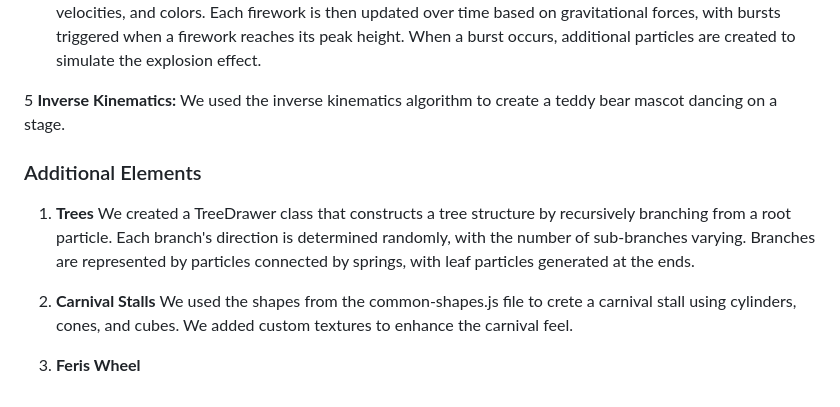
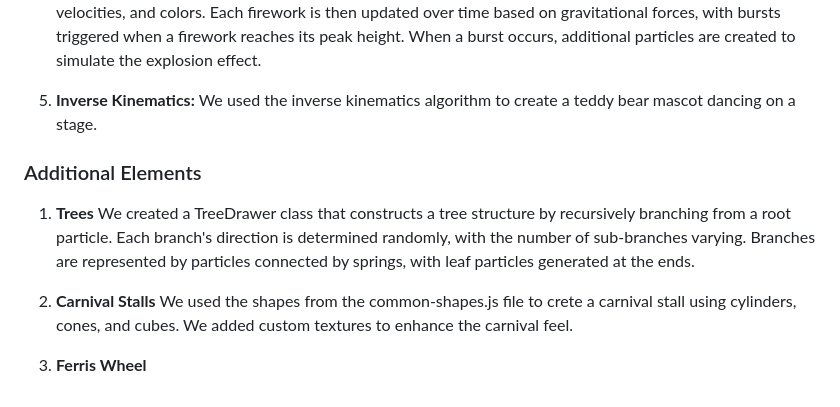
Before and after one commit to gayatri-3/174C_Final_Project, a Markdown page: README.md, the part around the change. Drawn GitHub-style.

```diff
--- a/README.md
+++ b/README.md
@@ -59,7 +59,7 @@ It initializes a specified number of fireworks with random positions within a de
 Each firework is then updated over time based on gravitational forces, with bursts triggered when a firework reaches its peak height.
 When a burst occurs, additional particles are created to simulate the explosion effect.
 
-5 **Inverse Kinematics:** We used the inverse kinematics algorithm to create a
+5. **Inverse Kinematics:** We used the inverse kinematics algorithm to create a
 teddy bear mascot dancing on a stage.
 
 ### Additional Elements
@@ -72,4 +72,4 @@ Branches are represented by particles connected by springs, with leaf particles
 We used the shapes from the common-shapes.js file to crete a carnival stall using cylinders, cones, and cubes.
 We added custom textures to enhance the carnival feel.
 
-3. **Feris Wheel**
+3. **Ferris Wheel**
```
